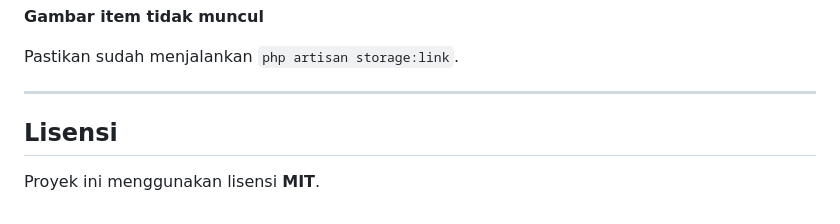
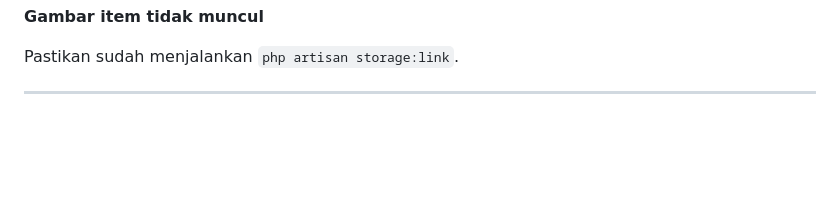
Before and after one commit to Federico2884/Sewain, a Markdown page: README.md, the part around the change. GitHub-like rendering; blank space fills up the shorter version.

```diff
--- a/README.md
+++ b/README.md
@@ -276,7 +276,3 @@ php artisan key:generate
 Pastikan sudah menjalankan `php artisan storage:link`.
 
 ---
-
-## Lisensi
-
-Proyek ini menggunakan lisensi **MIT**.
```
